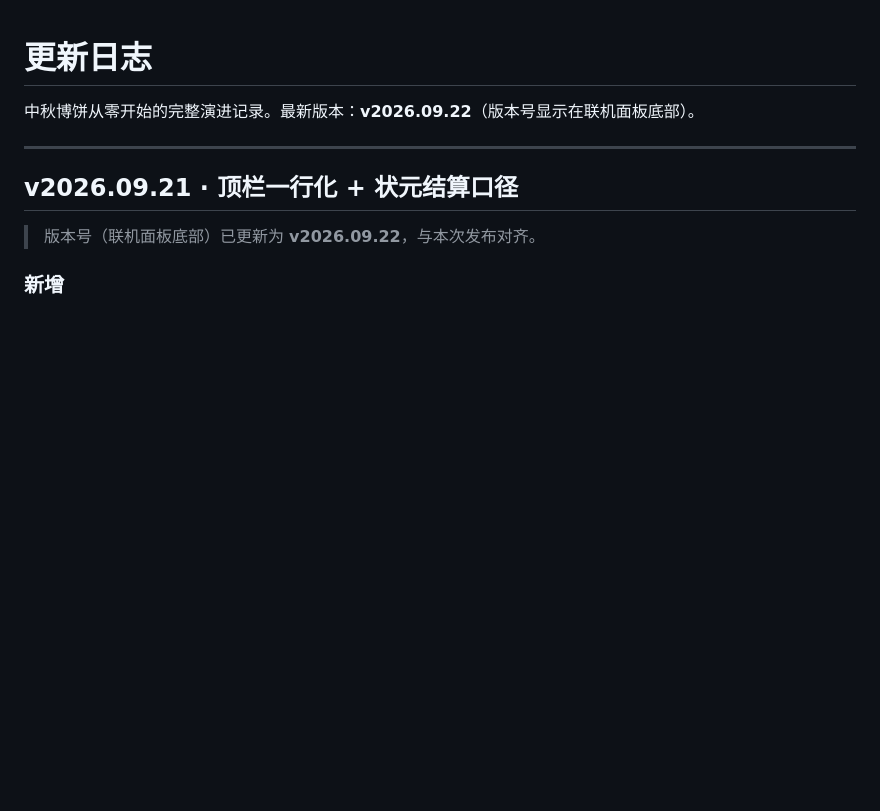
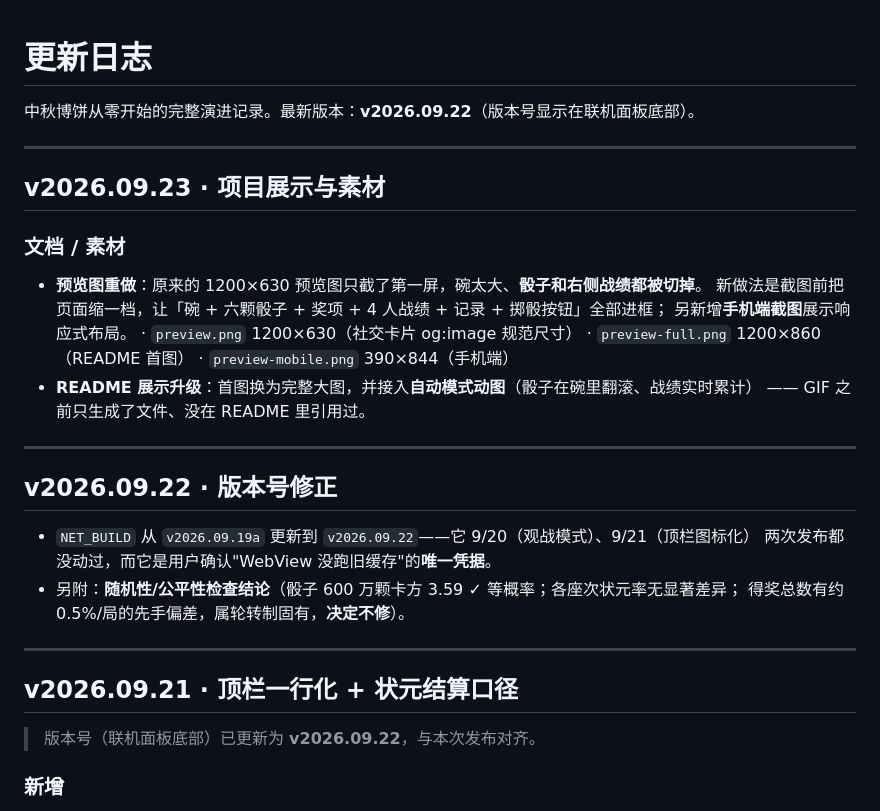
Before and after one commit to Woo3aN/bobing, a Markdown page: CHANGELOG.md, the part around the change. Rendered like a GitHub page; blank space fills up the shorter version.

Commit message:
CHANGELOG 补 v2026.09.23（预览图重做 + 动图进 README）与 v2026.09.22（版本号修正 + 公平性检查结论）；确立"每次改动都更新日志"的约定

```diff
--- a/CHANGELOG.md
+++ b/CHANGELOG.md
@@ -1,6 +1,30 @@
 # 更新日志
 
 中秋博饼从零开始的完整演进记录。最新版本：**v2026.09.22**（版本号显示在联机面板底部）。
+
+---
+
+## v2026.09.23 · 项目展示与素材
+
+### 文档 / 素材
+
+- **预览图重做**：原来的 1200×630 预览图只截了第一屏，碗太大、**骰子和右侧战绩都被切掉**。
+  新做法是截图前把页面缩一档，让「碗 + 六颗骰子 + 奖项 + 4 人战绩 + 记录 + 掷骰按钮」全部进框；
+  另新增**手机端截图**展示响应式布局。
+  · `preview.png` 1200×630（社交卡片 og:image 规范尺寸）
+  · `preview-full.png` 1200×860（README 首图）
+  · `preview-mobile.png` 390×844（手机端）
+- **README 展示升级**：首图换为完整大图，并接入**自动模式动图**（骰子在碗里翻滚、战绩实时累计）
+  —— GIF 之前只生成了文件、没在 README 里引用过。
+
+---
+
+## v2026.09.22 · 版本号修正
+
+- `NET_BUILD` 从 `v2026.09.19a` 更新到 `v2026.09.22`——它 9/20（观战模式）、9/21（顶栏图标化）
+  两次发布都没动过，而它是用户确认"WebView 没跑旧缓存"的**唯一凭据**。
+- 另附：**随机性/公平性检查结论**（骰子 600 万颗卡方 3.59 ✓ 等概率；各座次状元率无显著差异；
+  得奖总数有约 0.5%/局的先手偏差，属轮转制固有，**决定不修**）。
 
 ---
 
```
